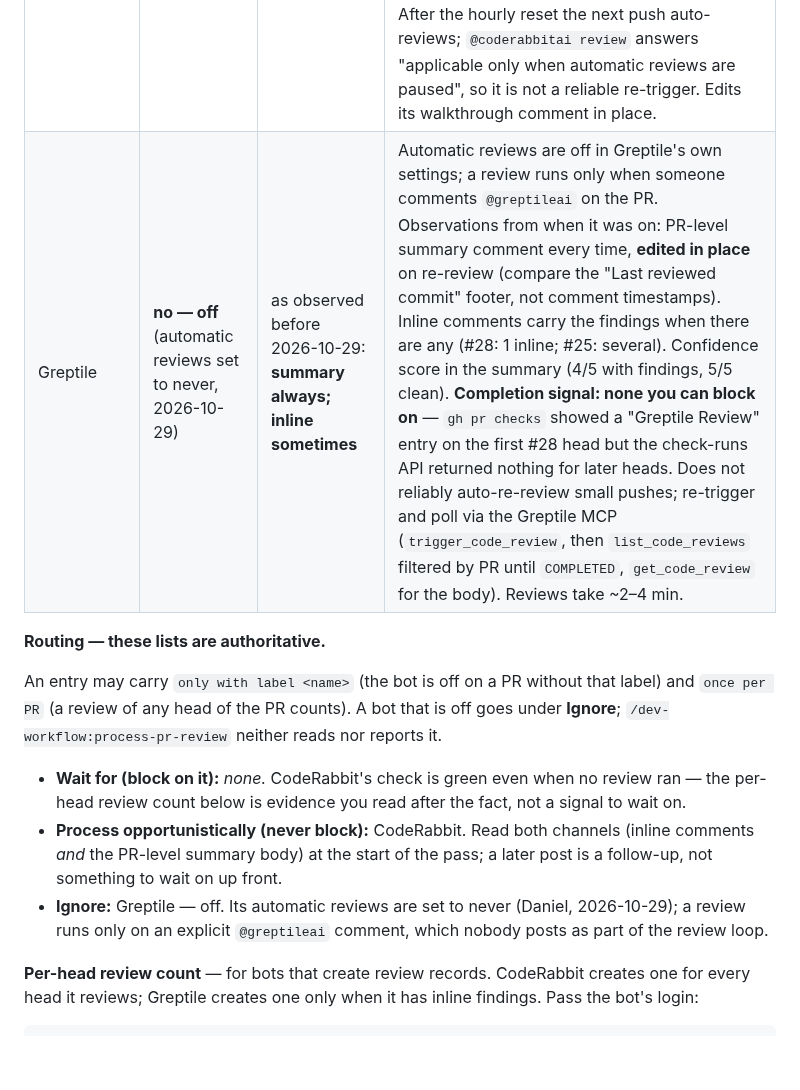
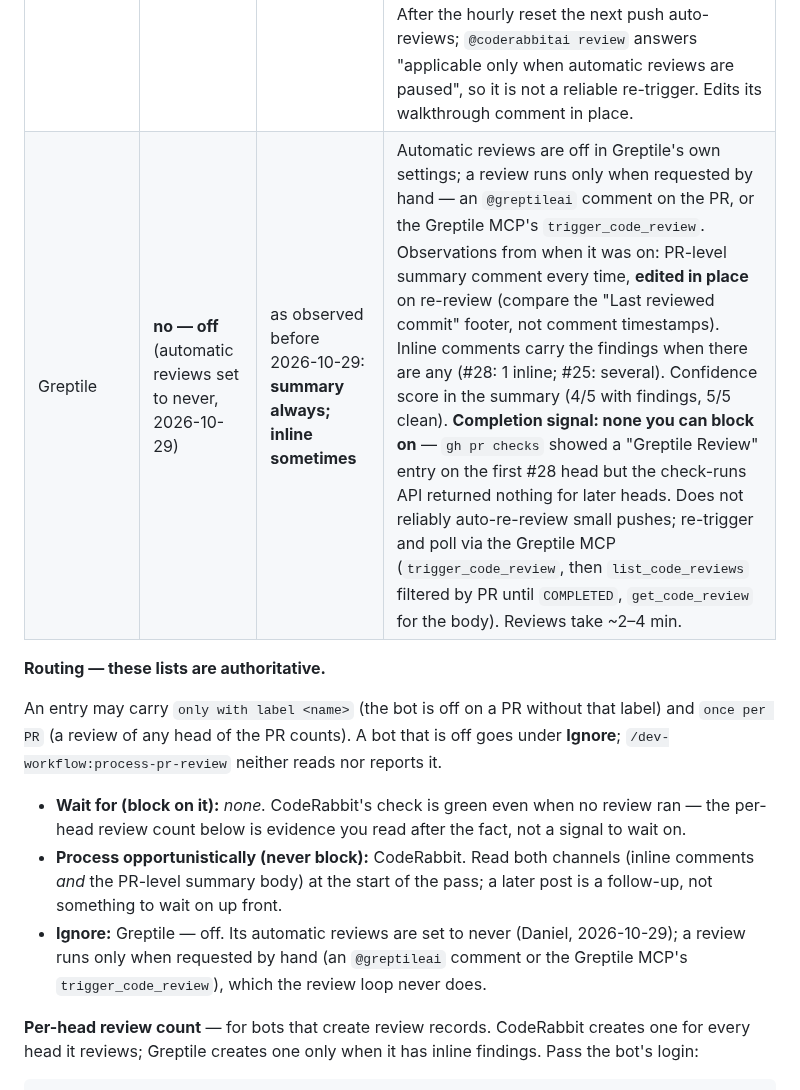
Before and after one commit to dsnger/sfx-bricks-child, a Markdown page: docs/pr-review-bots.md, the part around the change. GitHub-like rendering; blank space fills up the shorter version.

Commit message:
docs: name both manual Greptile triggers in the bot routing
CodeRabbit on PR #85: the Greptile row and the Ignore entry named only the
@greptileai comment, while the same row still describes trigger_code_review.

Docs-only commit (docs/pr-review-bots.md): Gate B skipped as docs-only per
.claude/review-gates.md. Battery: no stage of ./quality.sh reads this file;
full run green on 353b28825092ae9669998cb7a7ab2dcbcd04b1c3.

```diff
--- a/docs/pr-review-bots.md
+++ b/docs/pr-review-bots.md
@@ -11,7 +11,7 @@ repo's own (PRs #25, #28, #30 and #32).
 | Bot | Enabled | Where findings appear | Notes (plan/tier limits, completion signal, quirks) |
 |---|---|---|---|
 | CodeRabbit | yes | **inline + PR-level summary** | Real findings observed on #25 (inline + summary items). **Plan: Pro Plus, 1 included review per hour** (#28) — the quota trap is the defining quirk: **its status check goes green while the comment reads "Review rate limited" and no review ran** (#25 head `b0baea9` merged unreviewed; #28 first head). A green check never proves the head was reviewed — the per-head review-record count is the arbiter. After the hourly reset the next push auto-reviews; `@coderabbitai review` answers "applicable only when automatic reviews are paused", so it is not a reliable re-trigger. Edits its walkthrough comment in place. |
-| Greptile | **no — off** (automatic reviews set to never, 2026-10-29) | as observed before 2026-10-29: **summary always; inline sometimes** | Automatic reviews are off in Greptile's own settings; a review runs only when someone comments `@greptileai` on the PR. Observations from when it was on: PR-level summary comment every time, **edited in place** on re-review (compare the "Last reviewed commit" footer, not comment timestamps). Inline comments carry the findings when there are any (#28: 1 inline; #25: several). Confidence score in the summary (4/5 with findings, 5/5 clean). **Completion signal: none you can block on** — `gh pr checks` showed a "Greptile Review" entry on the first #28 head but the check-runs API returned nothing for later heads. Does not reliably auto-re-review small pushes; re-trigger and poll via the Greptile MCP (`trigger_code_review`, then `list_code_reviews` filtered by PR until `COMPLETED`, `get_code_review` for the body). Reviews take ~2–4 min. |
+| Greptile | **no — off** (automatic reviews set to never, 2026-10-29) | as observed before 2026-10-29: **summary always; inline sometimes** | Automatic reviews are off in Greptile's own settings; a review runs only when requested by hand — an `@greptileai` comment on the PR, or the Greptile MCP's `trigger_code_review`. Observations from when it was on: PR-level summary comment every time, **edited in place** on re-review (compare the "Last reviewed commit" footer, not comment timestamps). Inline comments carry the findings when there are any (#28: 1 inline; #25: several). Confidence score in the summary (4/5 with findings, 5/5 clean). **Completion signal: none you can block on** — `gh pr checks` showed a "Greptile Review" entry on the first #28 head but the check-runs API returned nothing for later heads. Does not reliably auto-re-review small pushes; re-trigger and poll via the Greptile MCP (`trigger_code_review`, then `list_code_reviews` filtered by PR until `COMPLETED`, `get_code_review` for the body). Reviews take ~2–4 min. |
 
 **Routing — these lists are authoritative.**
 
@@ -26,8 +26,8 @@ and `once per PR` (a review of any head of the PR counts). A bot that is off goe
   comments *and* the PR-level summary body) at the start of the pass; a later post is a
   follow-up, not something to wait on up front.
 - **Ignore:** Greptile — off. Its automatic reviews are set to never (Daniel,
-  2026-10-29); a review runs only on an explicit `@greptileai` comment, which nobody
-  posts as part of the review loop.
+  2026-10-29); a review runs only when requested by hand (an `@greptileai` comment or
+  the Greptile MCP's `trigger_code_review`), which the review loop never does.
 
 **Per-head review count** — for bots that create review records. CodeRabbit creates one
 for every head it reviews; Greptile creates one only when it has inline findings. Pass
```
